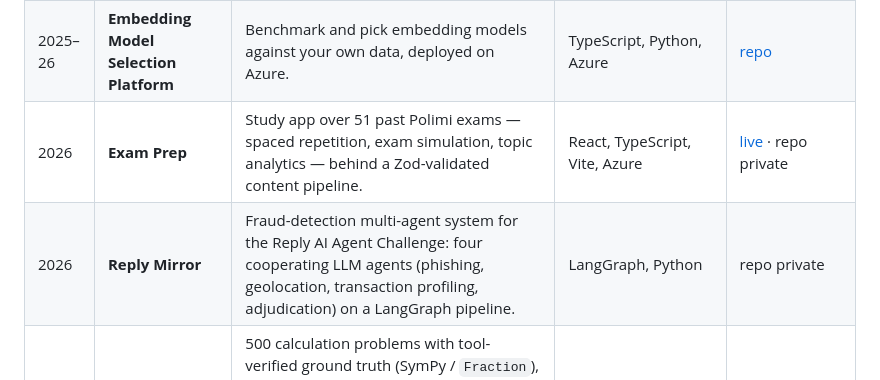
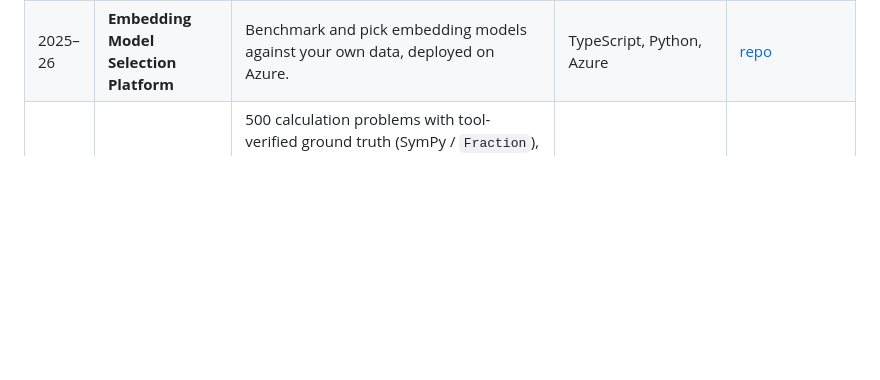
Before and after one commit to janwan2003/Janek-Wangrat, a Markdown page: readme.md, the part around the change. Drawn GitHub-style; blank space fills up the shorter version.

Commit message:
Drop Exam Prep and Reply Mirror from the project list

```diff
--- a/readme.md
+++ b/readme.md
@@ -68,8 +68,6 @@ Larger projects live in their own repositories.
 | 2026 | **RewAIre** | Three-layer pipeline (Observe → Judge → Recommend) that turns workflow evidence into an AI-transformation blueprint, explorable as an interactive workflow graph. Built with [ai71](https://ai71.ai), whose consulting methodology the Judge layer encodes, and run as a Politecnico di Milano capstone with three students owning one layer each over a shared Pydantic schema. | FastAPI, MongoDB/GridFS, Pydantic, React Flow | repo private |
 | 2025–26 | **Intelligent Job Management** | Scheduler for GPU deep-learning clusters: profiling-based placement, stoppable/resumable jobs, multi-node support. Modelled after Polimi's ANDREAS project. | Python, Docker, distributed systems | [repo](https://github.com/janwan2003/intelligent-job-management) |
 | 2025–26 | **Embedding Model Selection Platform** | Benchmark and pick embedding models against your own data, deployed on Azure. | TypeScript, Python, Azure | [repo](https://github.com/EmbedMatch/embedding-project-cloud) |
-| 2026 | **Exam Prep** | Study app over 51 past Polimi exams — spaced repetition, exam simulation, topic analytics — behind a Zod-validated content pipeline. | React, TypeScript, Vite, Azure | [live](https://ml-exam-prep-jw.azurewebsites.net) · repo private |
-| 2026 | **Reply Mirror** | Fraud-detection multi-agent system for the Reply AI Agent Challenge: four cooperating LLM agents (phishing, geolocation, transaction profiling, adjudication) on a LangGraph pipeline. | LangGraph, Python | repo private |
 | 2026 | **LLM Calculation Benchmark** | 500 calculation problems with tool-verified ground truth (SymPy / `Fraction`), plus a pipeline that pulls real olympiad problems from published PDFs and an async evaluation notebook. Gemini 2.5 Flash scores 83.4% — and fails on applied multi-step problems, not on the ones labelled hard. | Python, SymPy, LangChain, MongoDB/JSON | [repo](https://github.com/janwan2003/llm-calculation-benchmark) |
 | 2026 | **Sandbox Party** | Jackbox-style party game with an LLM game master: authoritative Colyseus server drives the phase machine and the model, a Godot 4.6 screen renders, and everyone plays from their phone over the LAN. | Node.js, Colyseus, Godot/GDScript, Gemini | [repo](https://github.com/janwan2003/sandbox-party) |
 | 2026 | **PokerChips** | Local-network poker chip manager: Android app with an embedded web server, no internet required. | Kotlin, Android | [repo](https://github.com/janwan2003/pokerchips) |
```
